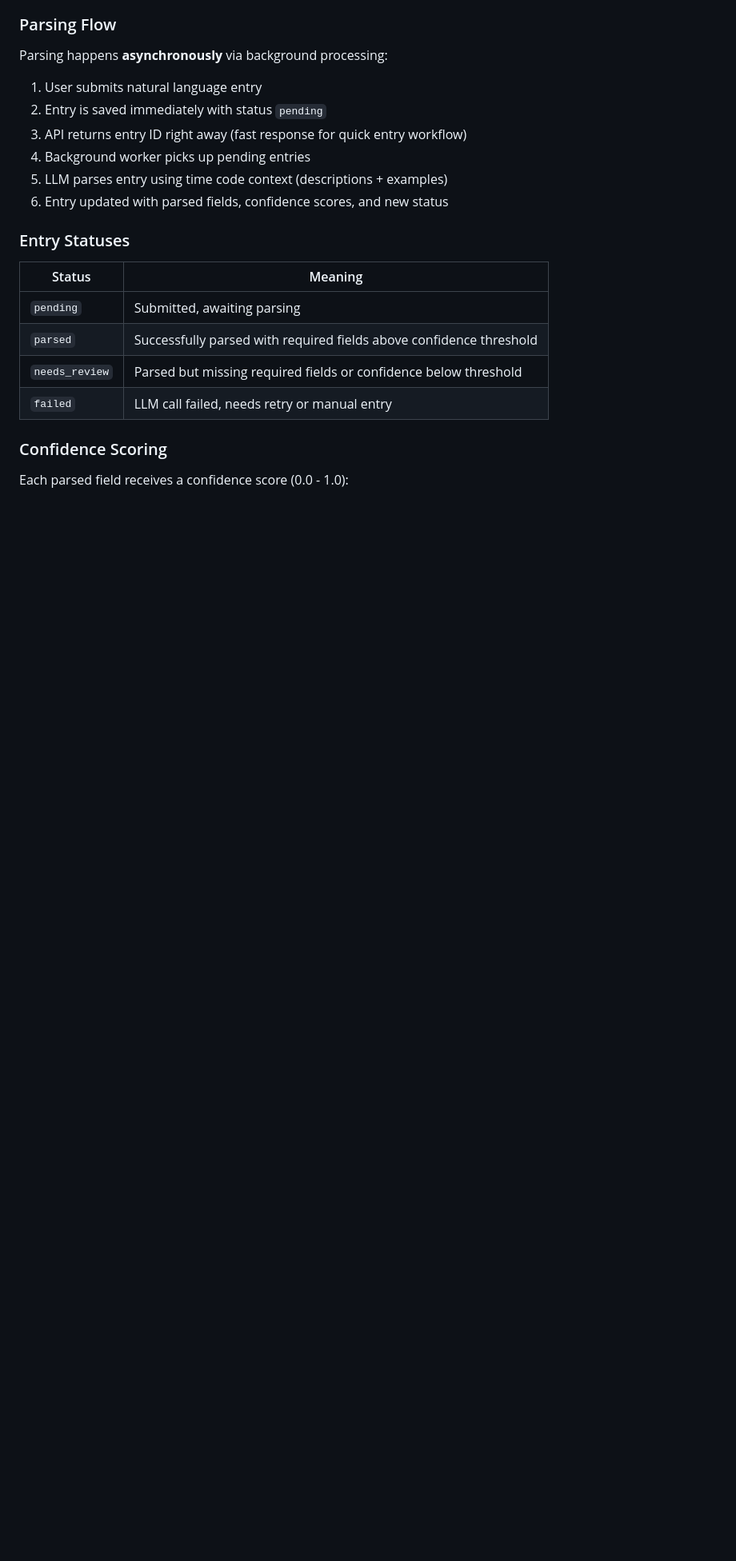
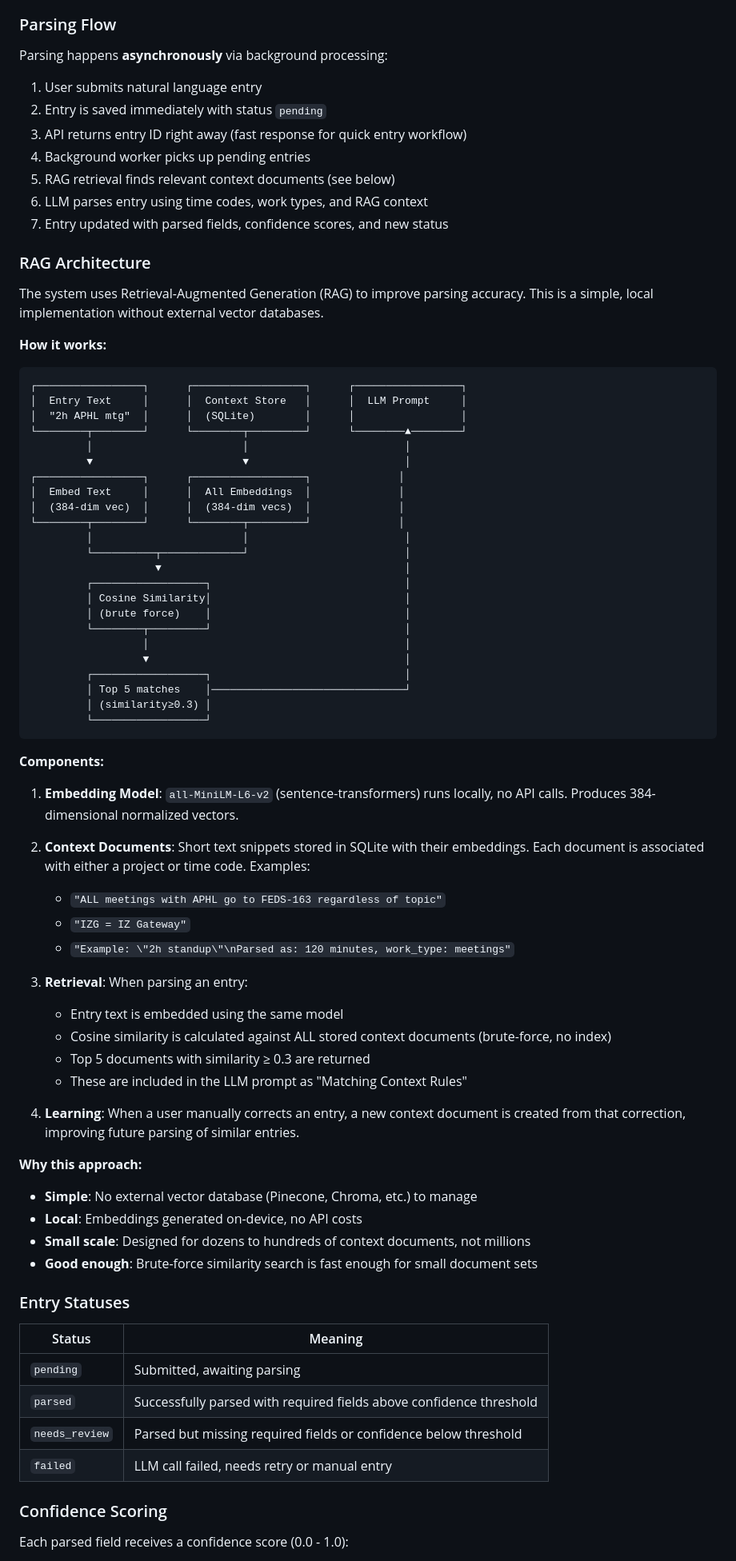
Before and after one commit to austinmoody/tact, a Markdown page: openspec/project.md, the part around the change. Shown at 80% size. GitHub-like rendering; blank space fills up the shorter version.

Commit message:
docs(project): add RAG architecture documentation
Explains how the RAG system works for entry parsing:
- ASCII diagram of the retrieval flow
- Components: embedding model, context documents, retrieval, learning
- Design rationale for simple local implementation

Co-Authored-By: Claude Opus 4.5 <noreply@anthropic.com>

````diff
--- a/openspec/project.md
+++ b/openspec/project.md
@@ -95,8 +95,65 @@ Parsing happens **asynchronously** via background processing:
 2. Entry is saved immediately with status `pending`
 3. API returns entry ID right away (fast response for quick entry workflow)
 4. Background worker picks up pending entries
-5. LLM parses entry using time code context (descriptions + examples)
-6. Entry updated with parsed fields, confidence scores, and new status
+5. RAG retrieval finds relevant context documents (see below)
+6. LLM parses entry using time codes, work types, and RAG context
+7. Entry updated with parsed fields, confidence scores, and new status
+
+### RAG Architecture
+
+The system uses Retrieval-Augmented Generation (RAG) to improve parsing accuracy. This is a simple, local implementation without external vector databases.
+
+**How it works:**
+
+```
+┌─────────────────┐      ┌──────────────────┐      ┌─────────────────┐
+│  Entry Text     │      │  Context Store   │      │  LLM Prompt     │
+│  "2h APHL mtg"  │      │  (SQLite)        │      │                 │
+└────────┬────────┘      └────────┬─────────┘      └────────▲────────┘
+         │                        │                         │
+         ▼                        ▼                         │
+┌─────────────────┐      ┌──────────────────┐              │
+│  Embed Text     │      │  All Embeddings  │              │
+│  (384-dim vec)  │      │  (384-dim vecs)  │              │
+└────────┬────────┘      └────────┬─────────┘              │
+         │                        │                         │
+         └──────────┬─────────────┘                         │
+                    ▼                                       │
+         ┌──────────────────┐                               │
+         │ Cosine Similarity│                               │
+         │ (brute force)    │                               │
+         └────────┬─────────┘                               │
+                  │                                         │
+                  ▼                                         │
+         ┌──────────────────┐                               │
+         │ Top 5 matches    │───────────────────────────────┘
+         │ (similarity≥0.3) │
+         └──────────────────┘
+```
+
+**Components:**
+
+1. **Embedding Model**: `all-MiniLM-L6-v2` (sentence-transformers) runs locally, no API calls. Produces 384-dimensional normalized vectors.
+
+2. **Context Documents**: Short text snippets stored in SQLite with their embeddings. Each document is associated with either a project or time code. Examples:
+   - `"ALL meetings with APHL go to FEDS-163 regardless of topic"`
+   - `"IZG = IZ Gateway"`
+   - `"Example: \"2h standup\"\nParsed as: 120 minutes, work_type: meetings"`
+
+3. **Retrieval**: When parsing an entry:
+   - Entry text is embedded using the same model
+   - Cosine similarity is calculated against ALL stored context documents (brute-force, no index)
+   - Top 5 documents with similarity ≥ 0.3 are returned
+   - These are included in the LLM prompt as "Matching Context Rules"
+
+4. **Learning**: When a user manually corrects an entry, a new context document is created from that correction, improving future parsing of similar entries.
+
+**Why this approach:**
+
+- **Simple**: No external vector database (Pinecone, Chroma, etc.) to manage
+- **Local**: Embeddings generated on-device, no API costs
+- **Small scale**: Designed for dozens to hundreds of context documents, not millions
+- **Good enough**: Brute-force similarity search is fast enough for small document sets
 
 ### Entry Statuses
 
````
